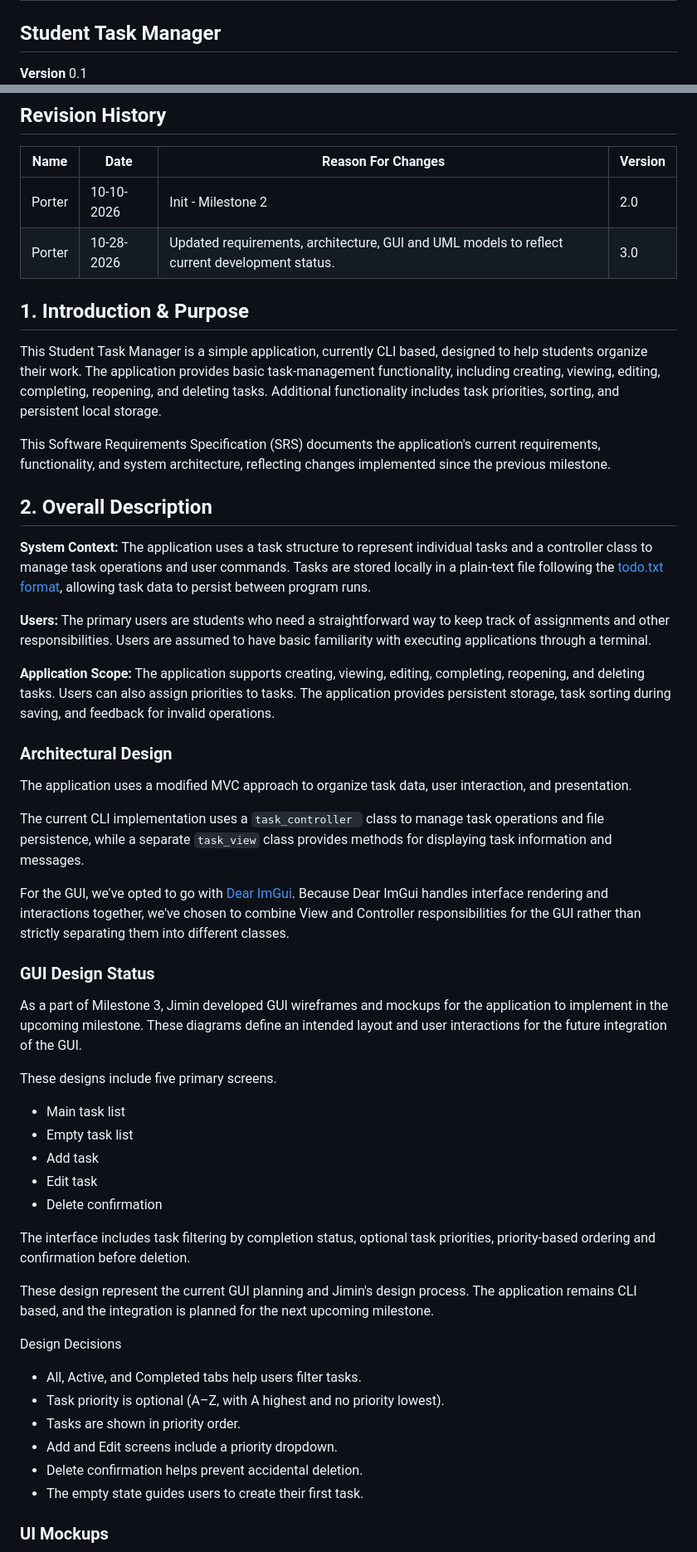
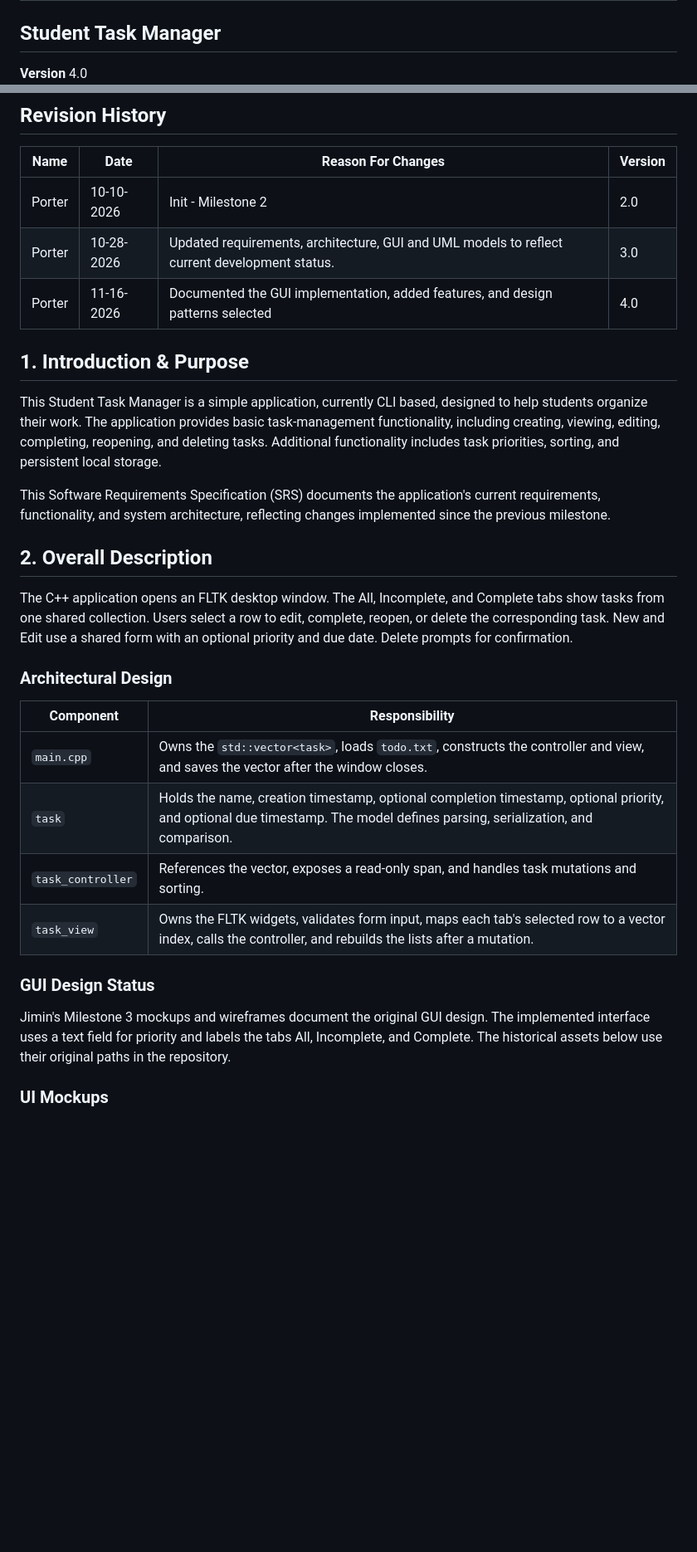
Before and after one commit to fawn-edu/cs2450-todo, a Markdown page: docs/srs.md, 2 parts joined by grey strips. Shown at 83% size. Rendered like a GitHub page; blank space fills up the shorter version.

Commit message:
Update srs and uml diagrams

```diff
--- a/docs/srs.md
+++ b/docs/srs.md
@@ -1,5 +1,5 @@
 # Software Requirements Specification
 ## Student Task Manager
 
-**Version** 0.1
+**Version** 4.0
 **Class:** CS-2450-003
@@ -12,6 +12,7 @@
 | ------ | ---------- | --------------------------------------------------------------------------------------------- | ------- |
 | Porter | 10-10-2026 | Init - Milestone 2                                                                            | 2.0     |
 | Porter | 10-28-2026 | Updated requirements, architecture, GUI and UML models to reflect current development status. | 3.0     |
+| Porter | 11-16-2026 | Documented the GUI implementation, added features, and design patterns selected               | 4.0     |
 
 ## 1. Introduction & Purpose
 
@@ -21,42 +22,18 @@ This Software Requirements Specification (SRS) documents the application's curre
 
 ## 2. Overall Description
 
-**System Context:** The application uses a task structure to represent individual tasks and a controller class to manage task operations and user commands. Tasks are stored locally in a plain-text file following the [todo.txt format](https://github.com/todotxt/todo.txt), allowing task data to persist between program runs.
-
-**Users:** The primary users are students who need a straightforward way to keep track of assignments and other responsibilities. Users are assumed to have basic familiarity with executing applications through a terminal.
-
-**Application Scope:** The application supports creating, viewing, editing, completing, reopening, and deleting tasks. Users can also assign priorities to tasks. The application provides persistent storage, task sorting during saving, and feedback for invalid operations.
-
+The C++ application opens an FLTK desktop window. The All, Incomplete, and Complete tabs show tasks from one shared collection. Users select a row to edit, complete, reopen, or delete the corresponding task. New and Edit use a shared form with an optional priority and due date. Delete prompts for confirmation.
 ### Architectural Design
 
-The application uses a modified MVC approach to organize task data, user interaction, and presentation.
-
-The current CLI implementation uses a `task_controller ` class to manage task operations and file persistence, while a separate `task_view` class provides methods for displaying task information and messages.
-
-For the GUI, we've opted to go with [Dear ImGui](https://github.com/ocornut/imgui). Because Dear ImGui handles interface rendering and interactions together, we've chosen to combine View and Controller responsibilities for the GUI rather than strictly separating them into different classes.
+| Component         | Responsibility                                                                                                                                                              |
+| ----------------- | --------------------------------------------------------------------------------------------------------------------------------------------------------------------------- |
+| `main.cpp`        | Owns the `std::vector<task>`, loads `todo.txt`, constructs the controller and view, and saves the vector after the window closes.                                           |
+| `task`            | Holds the name, creation timestamp, optional completion timestamp, optional priority, and optional due timestamp. The model defines parsing, serialization, and comparison. |
+| `task_controller` | References the vector, exposes a read-only span, and handles task mutations and sorting.                                                                                    |
+| `task_view`       | Owns the FLTK widgets, validates form input, maps each tab's selected row to a vector index, calls the controller, and rebuilds the lists after a mutation.                 |
 ### GUI Design Status
 
-As a part of Milestone 3, Jimin developed GUI wireframes and mockups for the application to implement in the upcoming milestone. These diagrams define an intended layout and user interactions for the future integration of the GUI.
-
-These designs include five primary screens.
-- Main task list
-- Empty task list
-- Add task
-- Edit task
-- Delete confirmation
-
-The interface includes task filtering by completion status, optional task priorities, priority-based ordering and confirmation before deletion.
-
-These design represent the current GUI planning and Jimin's design process. The application remains CLI based, and the integration is planned for the next upcoming milestone.
-
-Design Decisions
-- All, Active, and Completed tabs help users filter tasks.
-- Task priority is optional (A–Z, with A highest and no priority lowest).
-- Tasks are shown in priority order.
-- Add and Edit screens include a priority dropdown.
-- Delete confirmation helps prevent accidental deletion.
-- The empty state guides users to create their first task.
-
+Jimin's Milestone 3 mockups and wireframes document the original GUI design. The implemented interface uses a text field for priority and labels the tabs All, Incomplete, and Complete. The historical assets below use their original paths in the repository.
 ### UI Mockups
 
 <img src="ui_design/mockup_add_task.png" width="500">
```
Also changed, not shown: other parts of docs/srs.md (+35 -60 lines), docs/uml/classdiagram.png, docs/uml/programbehavior.png, docs/uml/taskstruct.png, docs/uml/usecasediagram.png, 4 other files.
